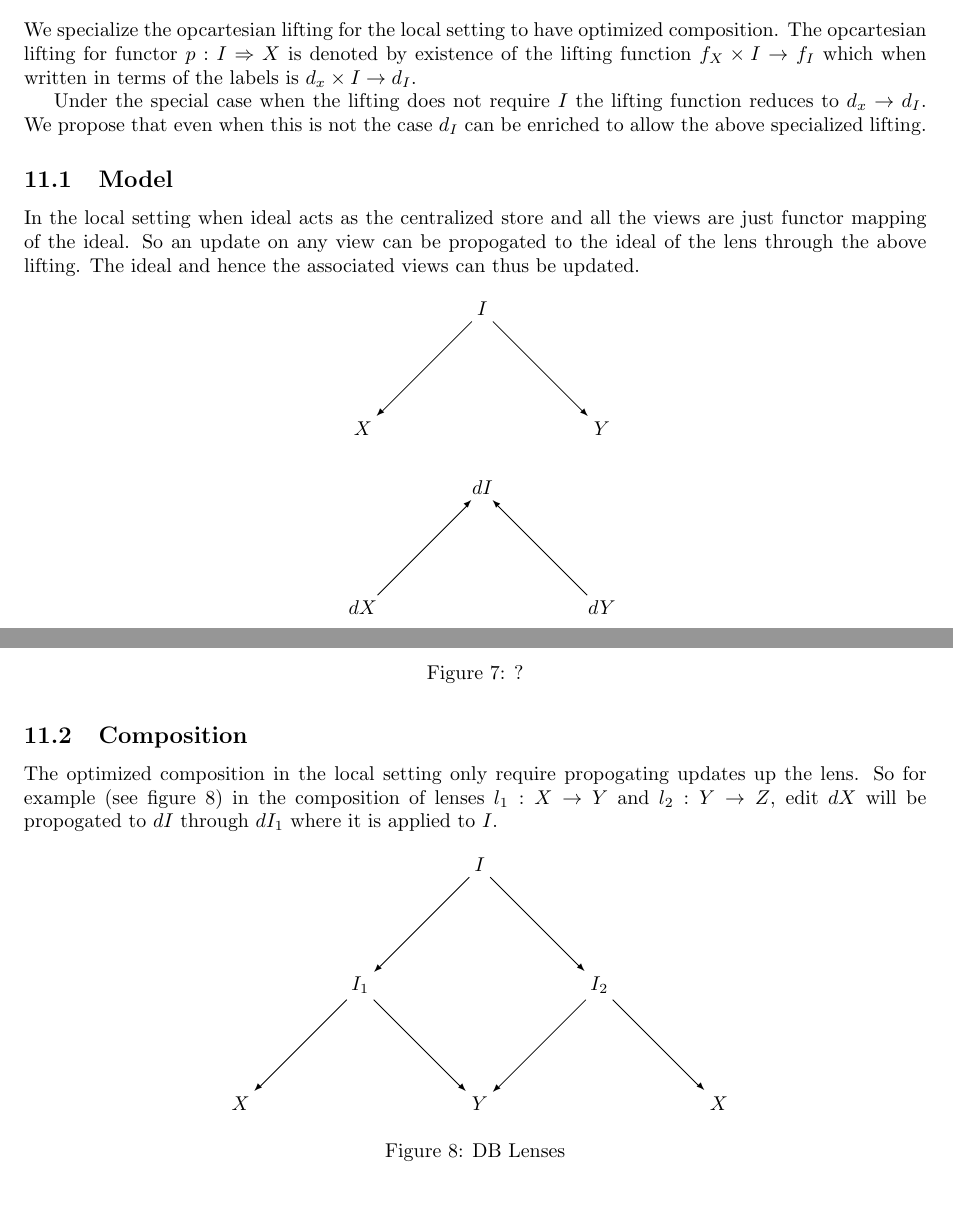
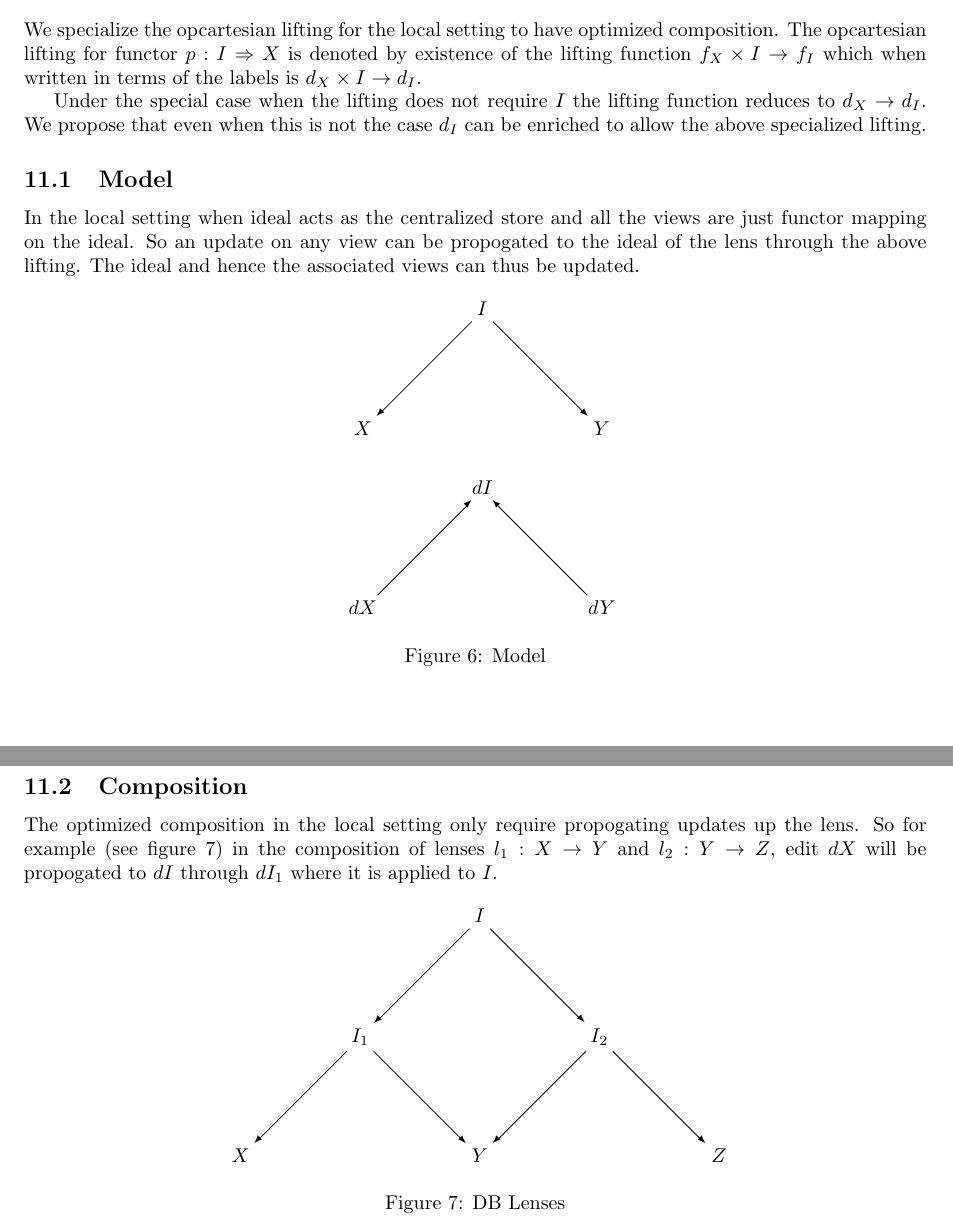
Before and after one commit to cornell-pl/ajmani.js, a LaTeX document (tex/m-and-i-edit-lenses.tex): two parts of pages 5 and 6 of 6, joined at a grey line, cut so that both start at the same text, the shorter picture padded with empty space. Compiled offline with pdfLaTeX.

Commit message:
more corrections

```diff
--- a/tex/m-and-i-edit-lenses.tex
+++ b/tex/m-and-i-edit-lenses.tex
@@ -282,17 +282,17 @@ $lift~(f_{dx},(x,c,y))=let~(dy,c')=\Rrightarrow(dx,c)~in~((dx \cdot x, c', dy \c
 We specialize the opcartesian lifting for the local setting to have
 optimized composition. The opcartesian lifting for functor $p: I
 \Rightarrow X$ is denoted by existence of the lifting function $f_X
-\times I \to f_I$ which when written in terms of the labels is $d_x
+\times I \to f_I$ which when written in terms of the labels is $d_X
 \times I \to d_I$.
 
 Under the special case when the lifting does not require $I$ the
-lifting function reduces to $d_x \to d_I$. We propose that even when
+lifting function reduces to $d_X \to d_I$. We propose that even when
 this is not the case $d_I$ can be enriched to allow the above
 specialized lifting.
 
 \subsection{Model}
 In the local setting when ideal acts as the centralized store and all
-the views are just functor mapping of the ideal. So an update on any
+the views are just functor mapping on the ideal. So an update on any
 view can be propogated to the ideal of the lens through the above
 lifting. The ideal and hence the associated views can thus be updated.
 
@@ -307,5 +307,5 @@ X & & & & Y      \\
 dX & & & & dY
 \end{diagram}
 \end{displaymath}
-\caption{?}
+\caption{Model}
 \label{fig:db-lens}
@@ -319,5 +312,3 @@ dX & & & & dY
-\caption{?}
-\label{fig:db-edit}
 \end{figure}
 
 \subsection{Composition}
@@ -337,7 +328,7 @@ where it is applied to $I$.
   &        &     & \ldTo &   & \rdTo  &     &      &    \\
   &        & I_1 &       &   &        & I_2 &       &    \\
   & \ldTo  &     & \rdTo &   & \ldTo  &     & \rdTo &    \\
-X &        &     &       & Y &        &     &       & X
+X &        &     &       & Y &        &     &       & Z
 \end{diagram}
 \end{displaymath}
 \caption{DB Lenses}
```
Also changed, not shown: tex/m-and-i-edit-lenses.tex (7 more changed lines).
